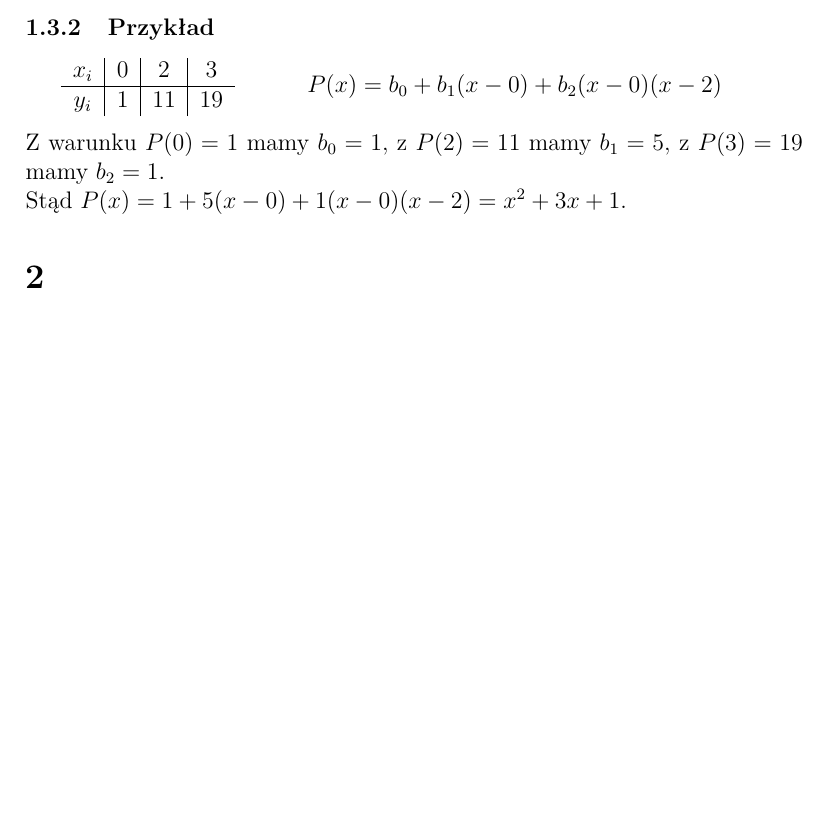
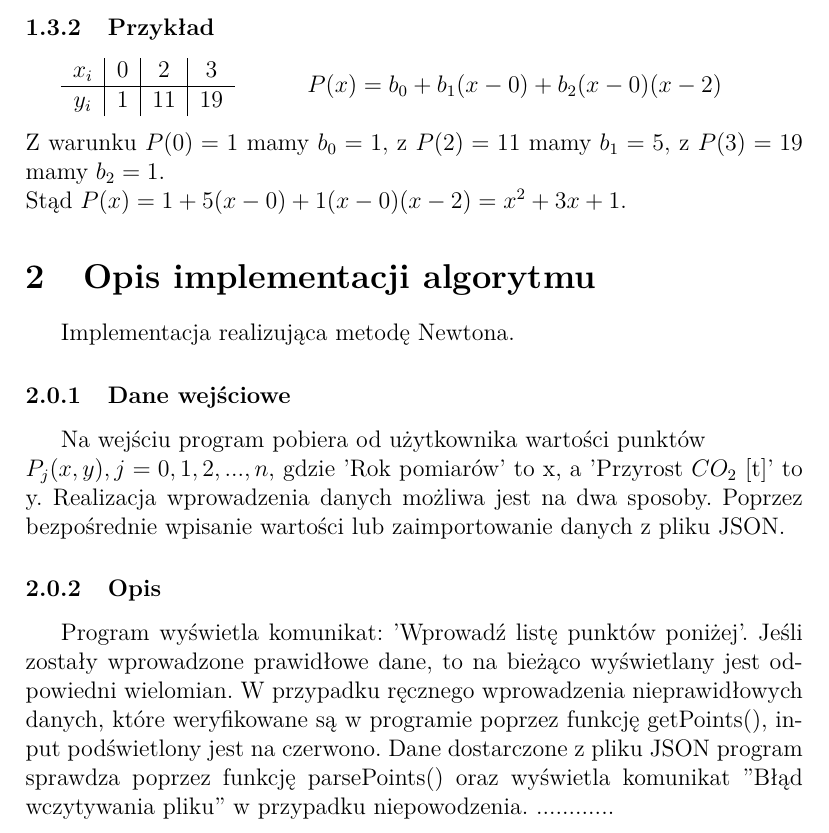
Before and after one commit to grzegorz-chojnacki/an, a LaTeX document (P01/documentation/doc.tex): part of page 2 of 2, cut so that both start at the same text, the shorter picture padded with empty space. Compiled offline with pdfLaTeX.

Commit message:
Opis implementacji - poczatek

```diff
--- a/P01/documentation/doc.tex
+++ b/P01/documentation/doc.tex
@@ -31,6 +31,14 @@ $y_{i}$&1&11&19
 \\ \\
 Z warunku $P(0)=1$ mamy $ b_{0}=1,$ z $P(2)=11$ mamy $b_{1}=5,$ z $ P(3)=19 $ mamy $ b_{2}=1.$
 \\Stąd $P(x)=1+5(x-0)+1(x-0)(x-2)=x^{2}+3x+1.$
-\section{}
+\section{Opis implementacji algorytmu}
+Implementacja realizująca metodę Newtona.
+\subsubsection{Dane wejściowe}
+Na wejściu program pobiera od użytkownika wartości punktów \\$P_{j}(x,y), j=0,1,2,...,n$, gdzie 'Rok pomiarów' to x, a 'Przyrost $ CO_{2}$ [t]' to y. Realizacja wprowadzenia danych możliwa jest na dwa sposoby. Poprzez bezpośrednie wpisanie wartości lub zaimportowanie danych z pliku JSON.
+\subsubsection{Opis}
+Program wyświetla komunikat: 'Wprowadź listę punktów poniżej'. Jeśli zostały wprowadzone prawidłowe dane, to na bieżąco wyświetlany jest odpowiedni wielomian.
+W przypadku ręcznego wprowadzenia nieprawidłowych danych, które weryfikowane są w programie poprzez funkcję getPoints(), input podświetlony jest na czerwono.
+Dane dostarczone z pliku JSON program sprawdza poprzez funkcję parsePoints() oraz wyświetla komunikat "Błąd wczytywania pliku" w przypadku niepowodzenia.
+............
 %file:///C:/Users/HP/AppData/Local/Temp/W1_Interpolacja%20wielomianowa.pdf
 \end{document}
```
Also changed, not shown: P01/documentation/doc.pdf, 3 other files.
